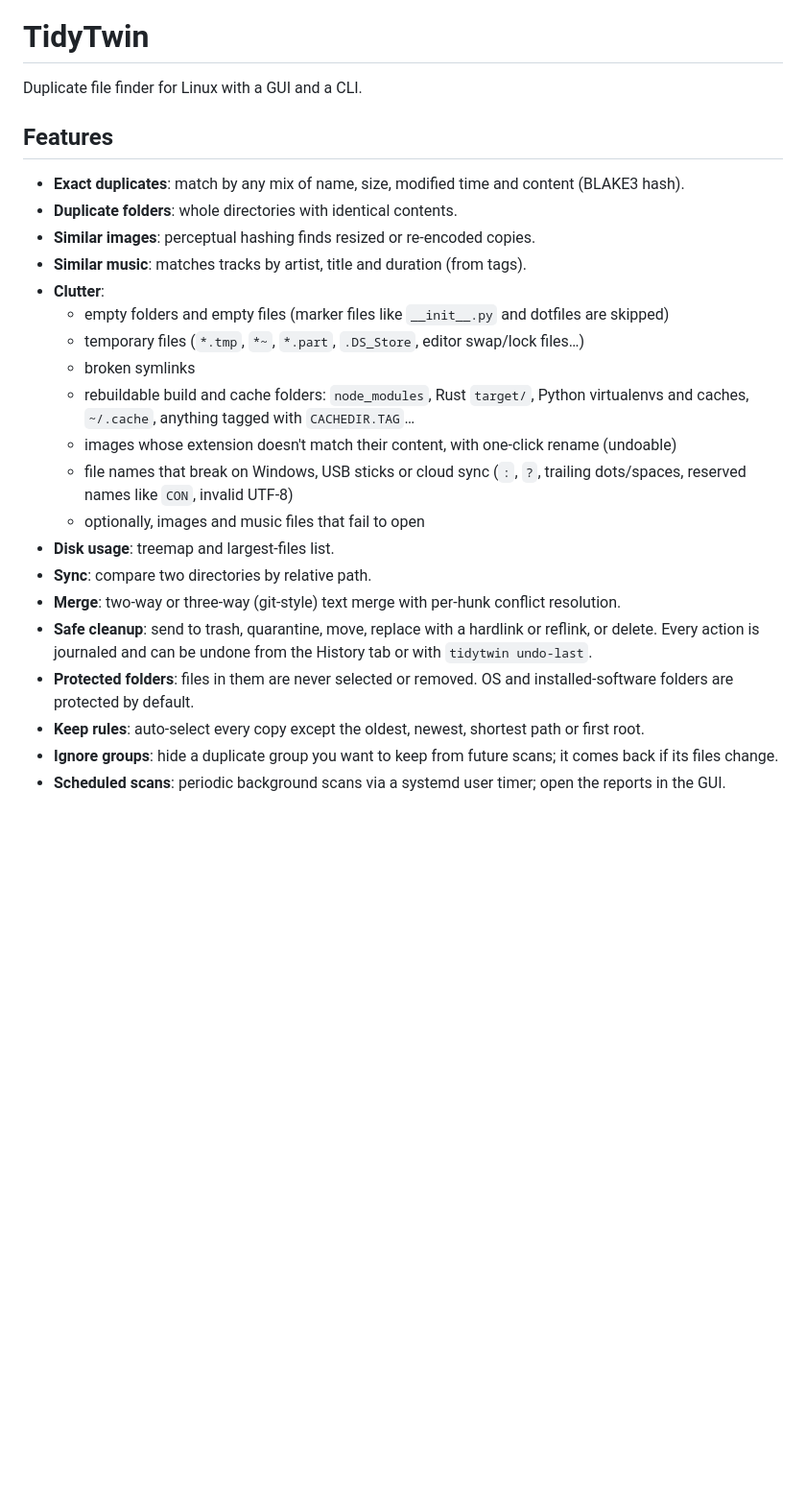
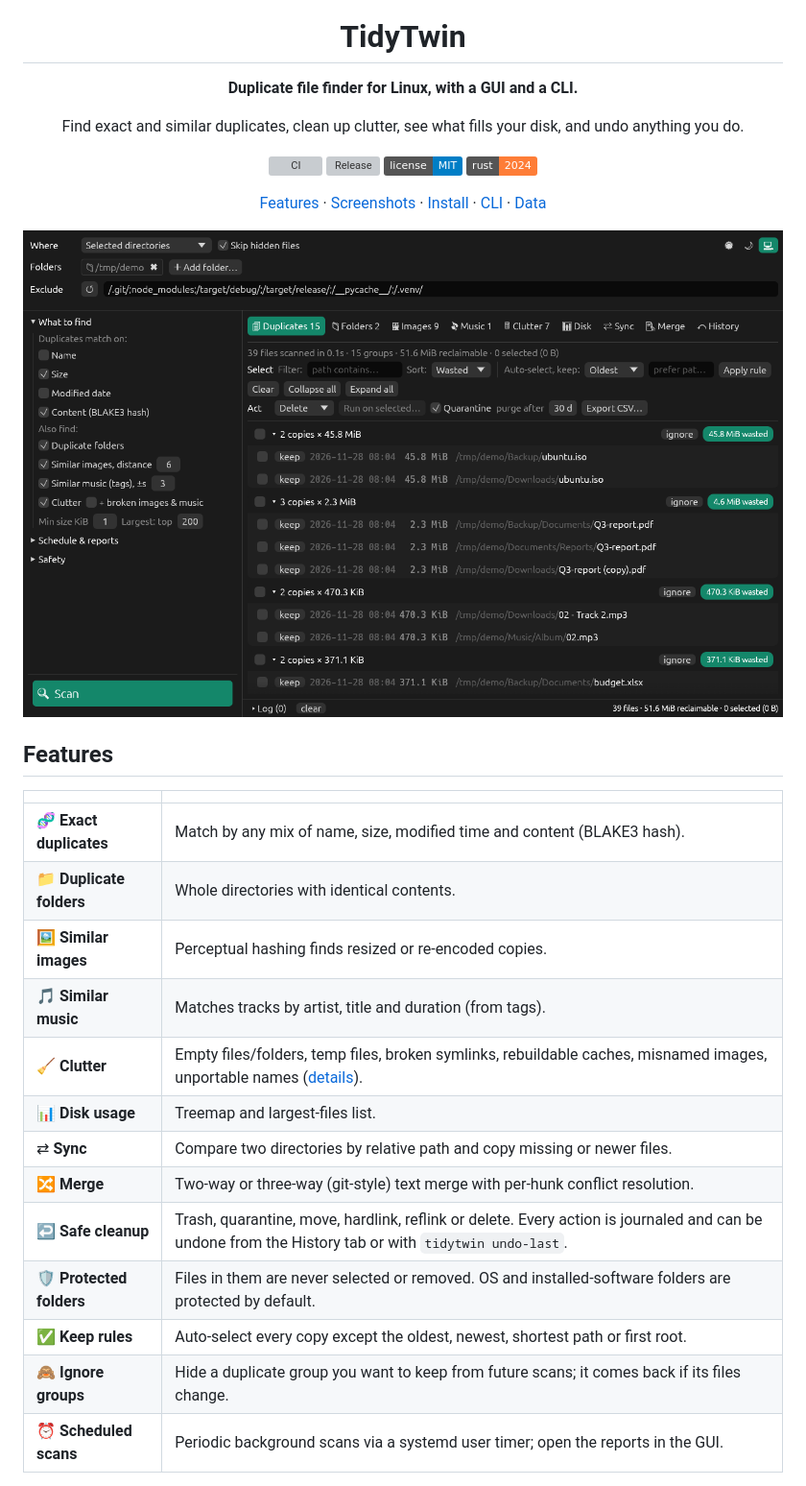
Before and after one commit to fagostini/tidytwin, a Markdown page: README.md, the part around one of its changes. Shown at 96% size. GitHub-like rendering; pictures changed too: docs/screenshots/dups.png (added); badges without logos; blank space fills up the shorter version; grey boxes are pictures that could not be loaded.

```diff
--- a/README.md
+++ b/README.md
@@ -1,26 +5,35 @@
 # TidyTwin
 
-Duplicate file finder for Linux with a GUI and a CLI.
+**Duplicate file finder for Linux, with a GUI and a CLI.**
+
+Find exact and similar duplicates, clean up clutter, see what fills your disk, and undo anything you do.
+
+[![CI](https://github.com/fagostini/tidytwin/actions/workflows/ci.yml/badge.svg)](https://github.com/fagostini/tidytwin/actions/workflows/ci.yml)
+[![Release](https://img.shields.io/github/v/release/fagostini/tidytwin)](https://github.com/fagostini/tidytwin/releases/latest)
+[![License: MIT](https://img.shields.io/badge/license-MIT-blue.svg)](LICENSE)
+![Rust](https://img.shields.io/badge/rust-2024-orange?logo=rust)
+
+[Features](#features) · [Screenshots](#screenshots) · [Install](#install) · [CLI](#cli) · [Data](#data)
+
+<img src="docs/screenshots/dups.png" alt="TidyTwin duplicates view" width="860">
+
+</div>
 
 ## Features
 
-- **Exact duplicates**: match by any mix of name, size, modified time and content (BLAKE3 hash).
-- **Duplicate folders**: whole directories with identical contents.
-- **Similar images**: perceptual hashing finds resized or re-encoded copies.
-- **Similar music**: matches tracks by artist, title and duration (from tags).
-- **Clutter**:
-  - empty folders and empty files (marker files like `__init__.py` and dotfiles are skipped)
-  - temporary files (`*.tmp`, `*~`, `*.part`, `.DS_Store`, editor swap/lock files…)
-  - broken symlinks
-  - rebuildable build and cache folders: `node_modules`, Rust `target/`, Python virtualenvs and caches, `~/.cache`, anything tagged with `CACHEDIR.TAG`…
-  - images whose extension doesn't match their content, with one-click rename (undoable)
-  - file names that break on Windows, USB sticks or cloud sync (`:`, `?`, trailing dots/spaces, reserved names like `CON`, invalid UTF-8)
-  - optionally, images and music files that fail to open
-- **Disk usage**: treemap and largest-files list.
-- **Sync**: compare two directories by relative path.
-- **Merge**: two-way or three-way (git-style) text merge with per-hunk conflict resolution.
-- **Safe cleanup**: send to trash, quarantine, move, replace with a hardlink or reflink, or delete. Every action is journaled and can be undone from the History tab or with `tidytwin undo-last`.
-- **Protected folders**: files in them are never selected or removed. OS and installed-software folders are protected by default.
-- **Keep rules**: auto-select every copy except the oldest, newest, shortest path or first root.
-- **Ignore groups**: hide a duplicate group you want to keep from future scans; it comes back if its files change.
-- **Scheduled scans**: periodic background scans via a systemd user timer; open the reports in the GUI.
+| | |
+|---|---|
+| 🧬 **Exact duplicates** | Match by any mix of name, size, modified time and content (BLAKE3 hash). |
+| 📁 **Duplicate folders** | Whole directories with identical contents. |
+| 🖼️ **Similar images** | Perceptual hashing finds resized or re-encoded copies. |
+| 🎵 **Similar music** | Matches tracks by artist, title and duration (from tags). |
+| 🧹 **Clutter** | Empty files/folders, temp files, broken symlinks, rebuildable caches, misnamed images, unportable names ([details](#clutter-detection)). |
+| 📊 **Disk usage** | Treemap and largest-files list. |
+| ⇄ **Sync** | Compare two directories by relative path and copy missing or newer files. |
+| 🔀 **Merge** | Two-way or three-way (git-style) text merge with per-hunk conflict resolution. |
+| ↩️ **Safe cleanup** | Trash, quarantine, move, hardlink, reflink or delete. Every action is journaled and can be undone from the History tab or with `tidytwin undo-last`. |
+| 🛡️ **Protected folders** | Files in them are never selected or removed. OS and installed-software folders are protected by default. |
+| ✅ **Keep rules** | Auto-select every copy except the oldest, newest, shortest path or first root. |
+| 🙈 **Ignore groups** | Hide a duplicate group you want to keep from future scans; it comes back if its files change. |
+| ⏰ **Scheduled scans** | Periodic background scans via a systemd user timer; open the reports in the GUI. |
+
```
Also changed, not shown: other parts of README.md (+71 -8 lines), docs/screenshots/clutter.png (added), docs/screenshots/disk.png (added), docs/screenshots/images.png (added), docs/screenshots/sync.png (added).
